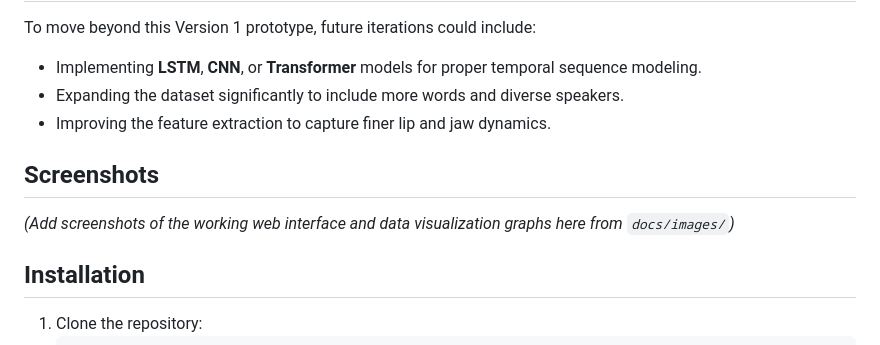
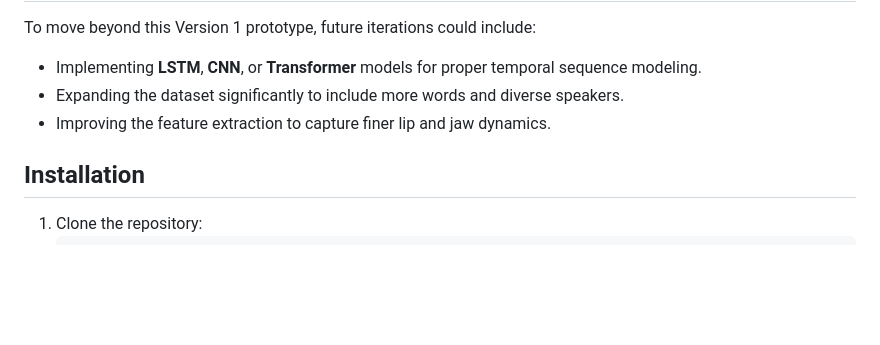
Before and after one commit to Gurukiran-B/silent-speech-ai, a Markdown page: README.md, the part around the change. Rendered like a GitHub page; blank space fills up the shorter version.

Commit message:
README
Removed the screenshots section from the README.

````diff
--- a/README.md
+++ b/README.md
@@ -94,9 +94,6 @@ To move beyond this Version 1 prototype, future iterations could include:
 - Expanding the dataset significantly to include more words and diverse speakers.
 - Improving the feature extraction to capture finer lip and jaw dynamics.
 
-## Screenshots
-*(Add screenshots of the working web interface and data visualization graphs here from `docs/images/`)*
-
 ## Installation
 1. Clone the repository:
    ```bash
````
